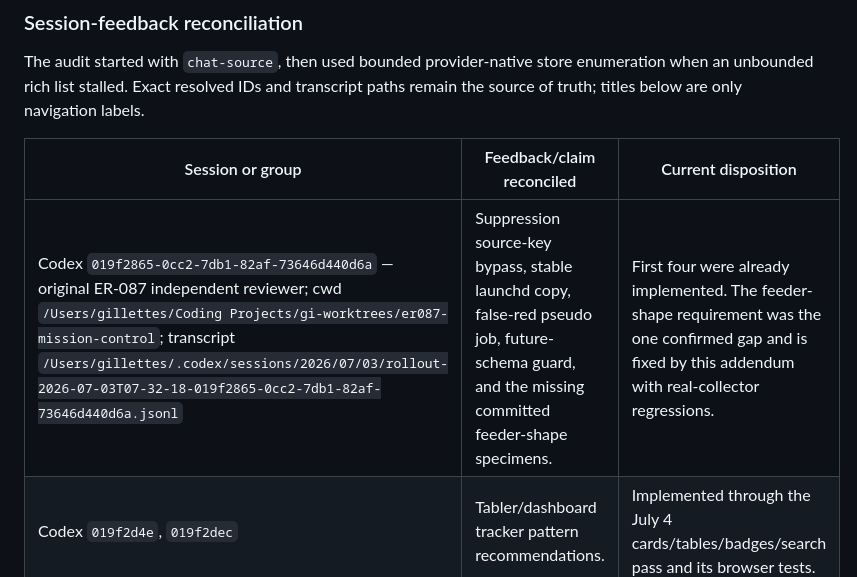
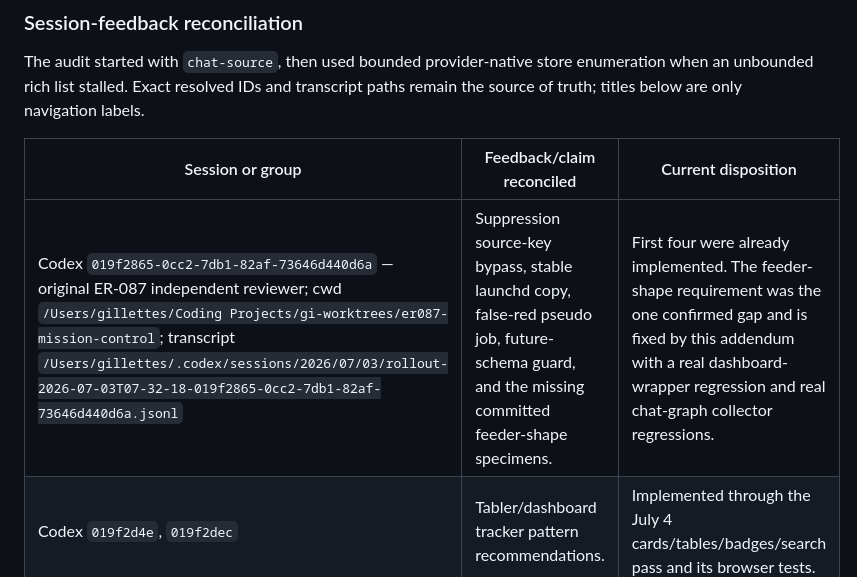
Before and after one commit to trevor-commits/mission-control, a Markdown page: records/2026-07-12-full-repo-convergence-audit.md, the part around the change. GitHub-like rendering.

Commit message:
docs(audit): distinguish feeder proof boundaries

```diff
--- a/records/2026-07-12-full-repo-convergence-audit.md
+++ b/records/2026-07-12-full-repo-convergence-audit.md
@@ -220,7 +220,7 @@ paths remain the source of truth; titles below are only navigation labels.
 
 | Session or group | Feedback/claim reconciled | Current disposition |
 |---|---|---|
-| Codex `019f2865-0cc2-7db1-82af-73646d440d6a` — original ER-087 independent reviewer; cwd `/Users/gillettes/Coding Projects/gi-worktrees/er087-mission-control`; transcript `/Users/gillettes/.codex/sessions/2026/07/03/rollout-2026-07-03T07-32-18-019f2865-0cc2-7db1-82af-73646d440d6a.jsonl` | Suppression source-key bypass, stable launchd copy, false-red pseudo job, future-schema guard, and the missing committed feeder-shape specimens. | First four were already implemented. The feeder-shape requirement was the one confirmed gap and is fixed by this addendum with real-collector regressions. |
+| Codex `019f2865-0cc2-7db1-82af-73646d440d6a` — original ER-087 independent reviewer; cwd `/Users/gillettes/Coding Projects/gi-worktrees/er087-mission-control`; transcript `/Users/gillettes/.codex/sessions/2026/07/03/rollout-2026-07-03T07-32-18-019f2865-0cc2-7db1-82af-73646d440d6a.jsonl` | Suppression source-key bypass, stable launchd copy, false-red pseudo job, future-schema guard, and the missing committed feeder-shape specimens. | First four were already implemented. The feeder-shape requirement was the one confirmed gap and is fixed by this addendum with a real dashboard-wrapper regression and real chat-graph collector regressions. |
 | Codex `019f2d4e`, `019f2dec` | Tabler/dashboard tracker pattern recommendations. | Implemented through the July 4 cards/tables/badges/search pass and its browser tests. |
 | Codex `019f2dd8` | cc-switch pattern: provider/config health. | Explicitly not adopted as a write-mode proxy/config layer; safe usage visibility remains tracked as ER-089 and requires truthful sources/auth. The old local source is no longer resolvable by `chat-source`, so no stronger provenance claim is made. |
 | Codex `019f2ddb`, `019f32ea` | Cursor defect audit; enterprise stack review. | Defects landed with regressions; enterprise replacement rejected and recorded as disproportionate for this local product. |
```
